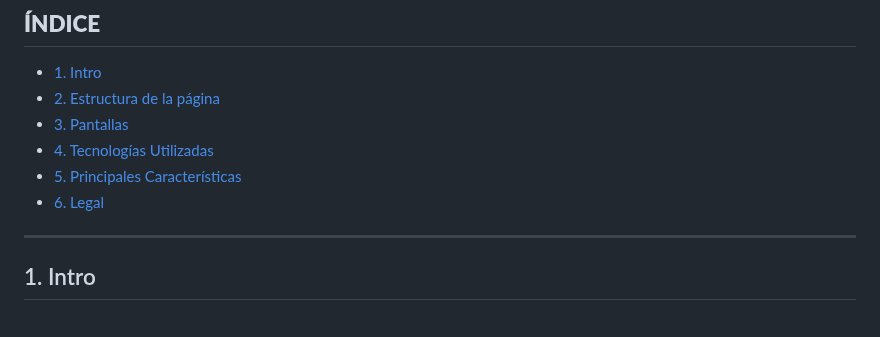
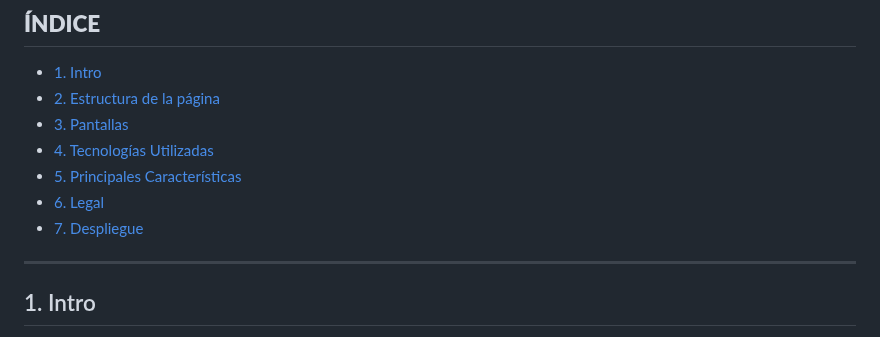
Before and after one commit to jmurzuar/PY1-Landing-Venta, a Markdown page: README.md, the part around the change. GitHub-like rendering.

```diff
--- a/README.md
+++ b/README.md
@@ -8,6 +8,7 @@
 * [4. Tecnologías Utilizadas](#4-Tecnologías-Utilizadas)
 * [5. Principales Características](#5-Principales-Características)
 * [6. Legal](#6-Legal)
+* [7. Despliegue](#7-Despliegue)
 
 ****
 
```
